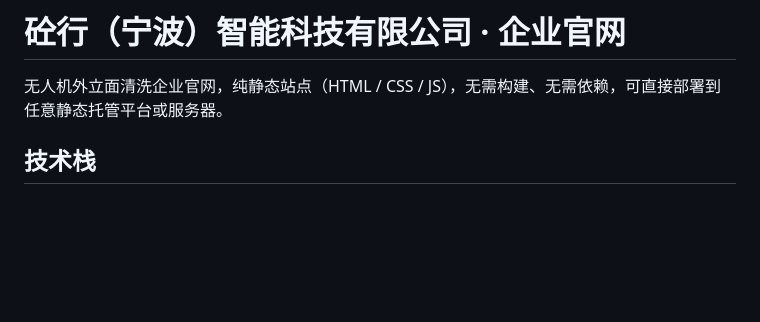
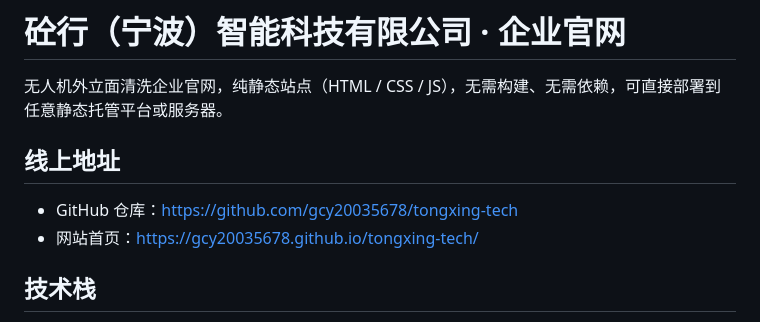
Before and after one commit to gcy20035678/tongxing-tech, a Markdown page: README.md, the part around the change. Rendered like a GitHub page; blank space fills up the shorter version.

Commit message:
docs: 补充线上地址并同步 sitemap/robots
Co-Authored-By: Claude Code <noreply@anthropic.com>

```diff
--- a/README.md
+++ b/README.md
@@ -1,6 +1,11 @@
 # 砼行（宁波）智能科技有限公司 · 企业官网
 
 无人机外立面清洗企业官网，纯静态站点（HTML / CSS / JS），无需构建、无需依赖，可直接部署到任意静态托管平台或服务器。
+
+## 线上地址
+
+- GitHub 仓库：https://github.com/gcy20035678/tongxing-tech
+- 网站首页：https://gcy20035678.github.io/tongxing-tech/
 
 ## 技术栈
 
```
